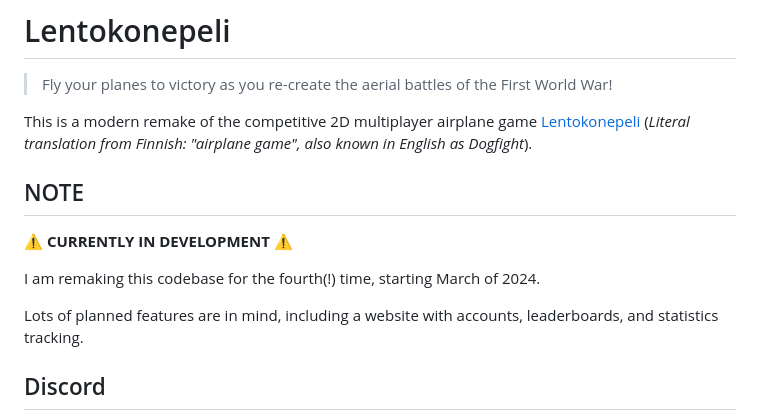
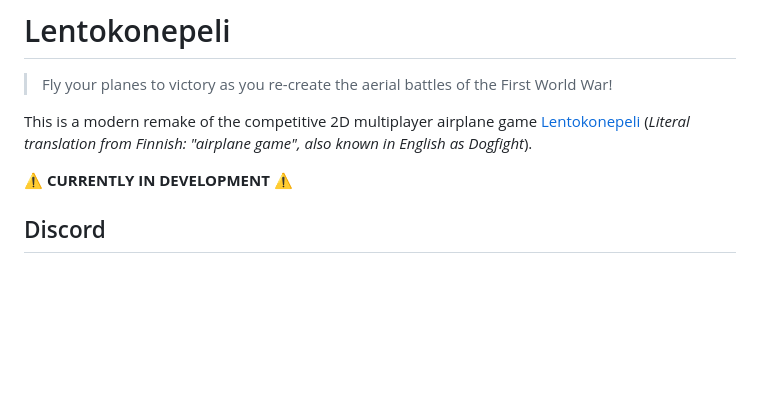
Before and after one commit to mattbruv/Lentokonepeli, a Markdown page: README.md, the part around one of its changes. Rendered like a GitHub page; blank space fills up the shorter version.

```diff
--- a/README.md
+++ b/README.md
@@ -5,13 +5,7 @@
 This is a modern remake of the competitive 2D multiplayer airplane game [Lentokonepeli](https://www.youtube.com/watch?v=qCCCUXUwlT8)
 (_Literal translation from Finnish: "airplane game", also known in English as Dogfight_).
 
-## NOTE
-
 ⚠️ **CURRENTLY IN DEVELOPMENT** ⚠️
-
-I am remaking this codebase for the fourth(!) time, starting March of 2024.
-
-Lots of planned features are in mind, including a website with accounts, leaderboards, and statistics tracking.
 
 ## Discord
 
```
Also changed, not shown: other parts of README.md (+32 -13 lines), docs/wasm-diagram.png (added), 9 other files.
